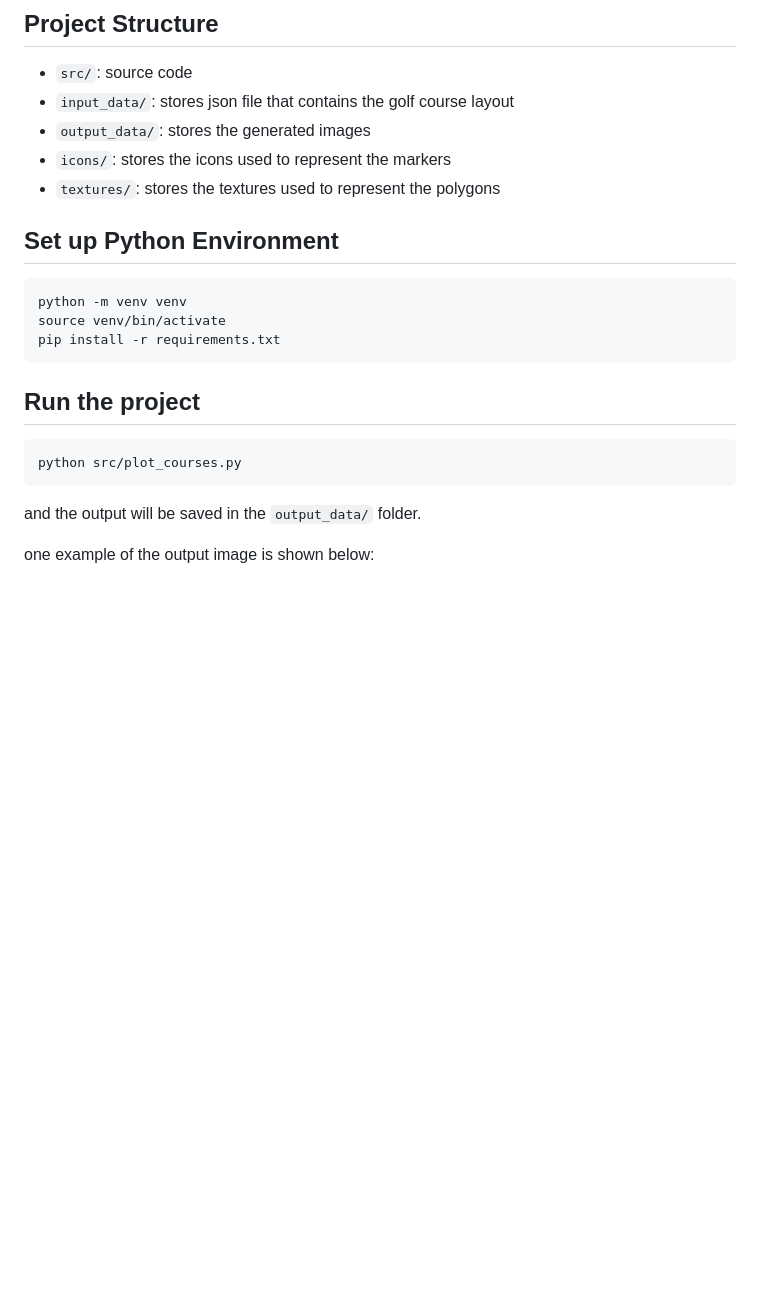
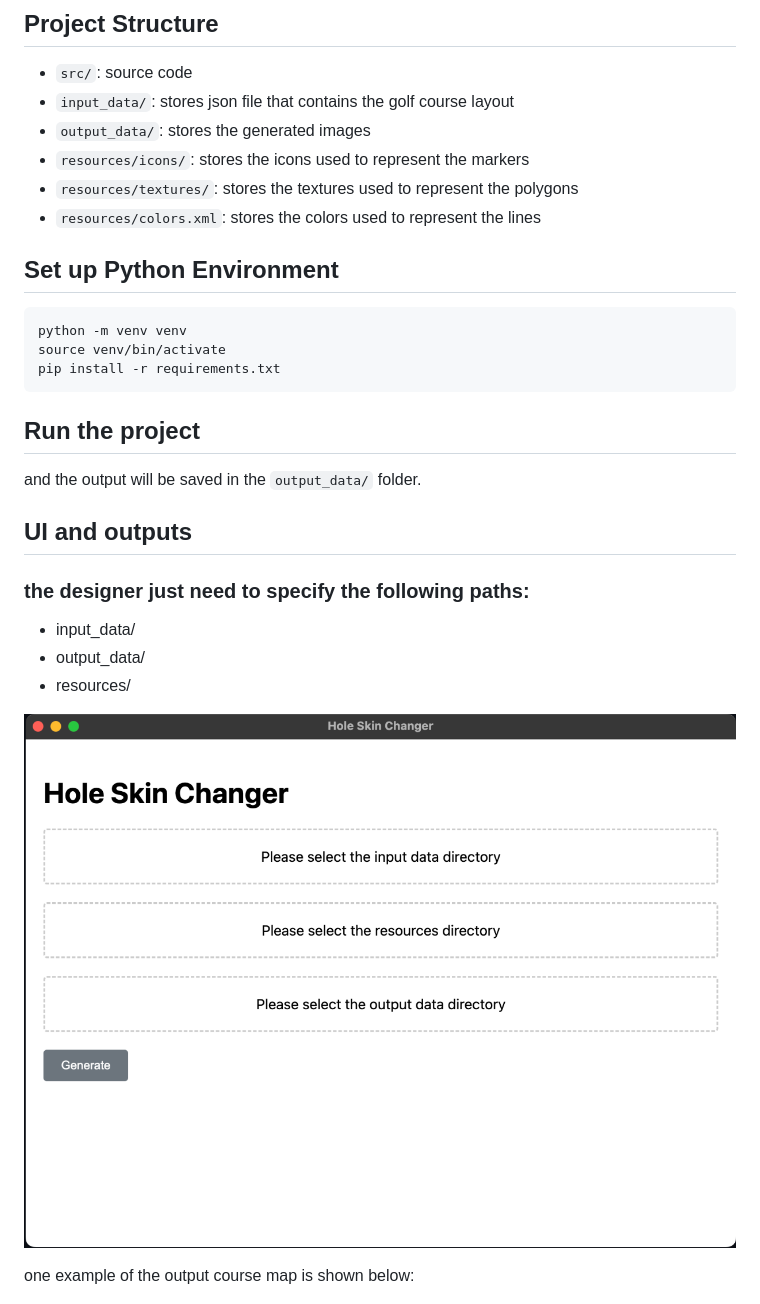
Before and after one commit to pengxiaoo/golf-course-geopandas, a Markdown page: readme.md, the part around the change. Drawn GitHub-style; pictures changed too: example/interface.png (added); blank space fills up the shorter version.

````diff
--- a/readme.md
+++ b/readme.md
@@ -14,8 +14,9 @@ including green, fairway, tee, bunker, water, and hole boundary. The output is a
 - `src/`: source code
 - `input_data/`: stores json file that contains the golf course layout
 - `output_data/`: stores the generated images
-- `icons/`: stores the icons used to represent the markers
-- `textures/`: stores the textures used to represent the polygons
+- `resources/icons/`: stores the icons used to represent the markers
+- `resources/textures/`: stores the textures used to represent the polygons
+- `resources/colors.xml`: stores the colors used to represent the lines
 
 ## Set up Python Environment
 
@@ -27,12 +28,19 @@ pip install -r requirements.txt
 
 ## Run the project
 
-```bash
-python src/plot_courses.py
-```
 
 and the output will be saved in the `output_data/` folder.
 
-one example of the output image is shown below:
+
+## UI and outputs
+
+### the designer just need to specify the following paths:
+- input_data/
+- output_data/
+- resources/
+
+![UI interface](./example/interface.png)
+
+one example of the output course map is shown below:
 
 ![example course map](./example/example.png)
````
